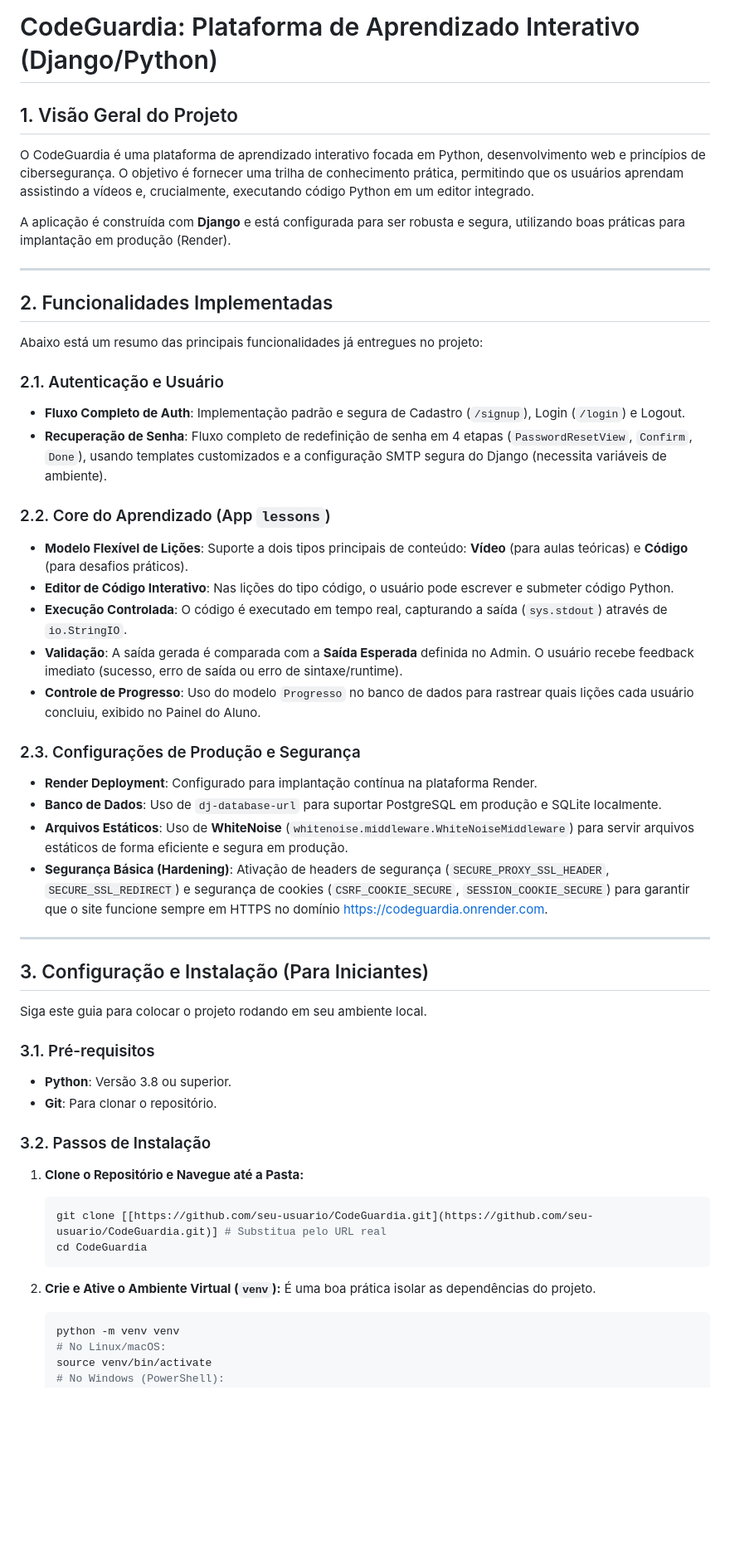
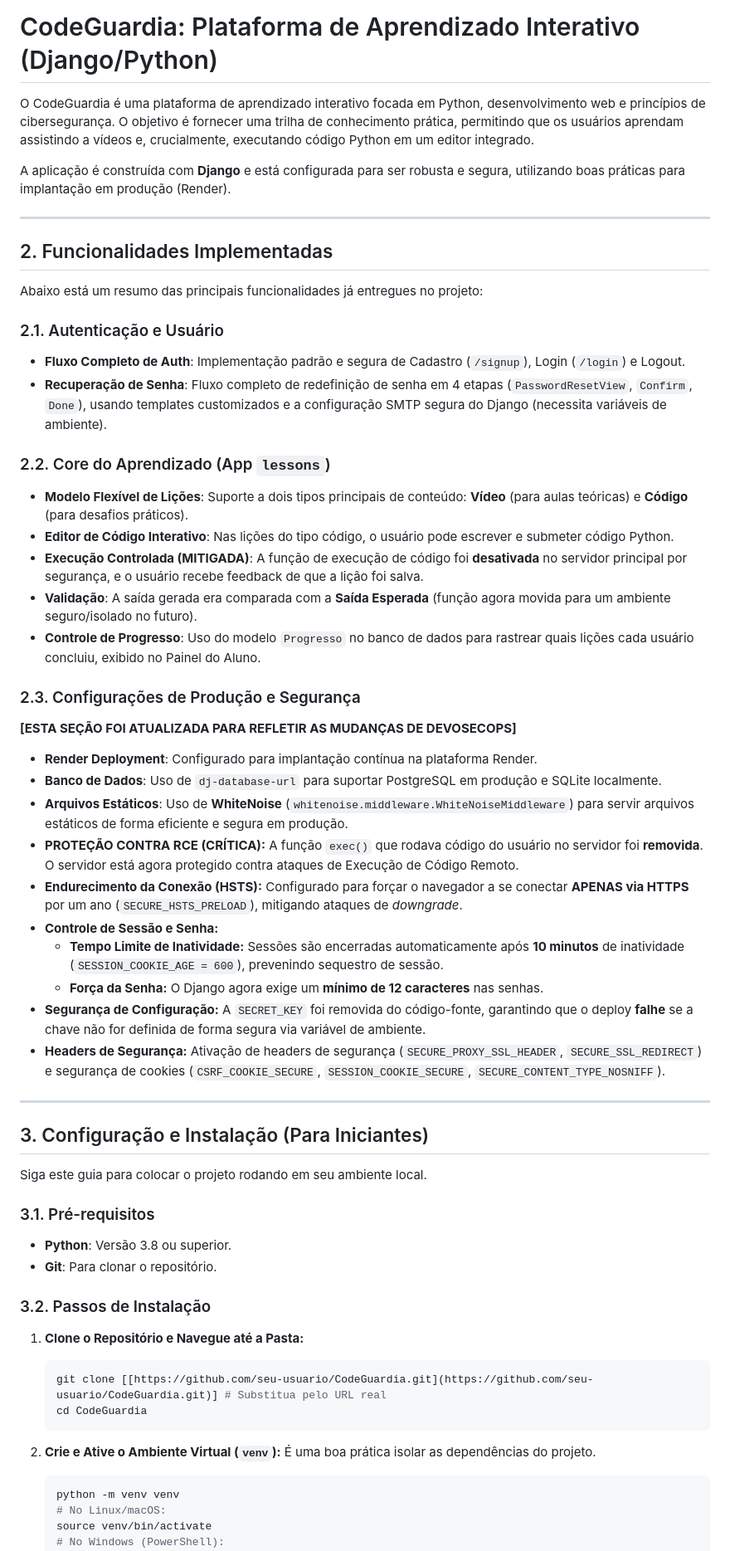
Before and after one commit to carol-vasconcellos/CodeGuardia, a Markdown page: README.md, the part around one of its changes. Shown at 83% size. Rendered like a GitHub page; blank space fills up the shorter version.

````diff
--- a/README.md
+++ b/README.md
@@ -1,44 +1,58 @@
 # CodeGuardia: Plataforma de Aprendizado Interativo (Django/Python)
 
-## 1. Visão Geral do Projeto
 O CodeGuardia é uma plataforma de aprendizado interativo focada em Python, desenvolvimento web e princípios de cibersegurança. O objetivo é fornecer uma trilha de conhecimento prática, permitindo que os usuários aprendam assistindo a vídeos e, crucialmente, executando código Python em um editor integrado.
 
 A aplicação é construída com **Django** e está configurada para ser robusta e segura, utilizando boas práticas para implantação em produção (Render).
 
----
+-----
 
-## 2. Funcionalidades Implementadas
+## 2\. Funcionalidades Implementadas
+
 Abaixo está um resumo das principais funcionalidades já entregues no projeto:
 
 ### 2.1. Autenticação e Usuário
-* **Fluxo Completo de Auth**: Implementação padrão e segura de Cadastro (`/signup`), Login (`/login`) e Logout.
-* **Recuperação de Senha**: Fluxo completo de redefinição de senha em 4 etapas (`PasswordResetView`, `Confirm`, `Done`), usando templates customizados e a configuração SMTP segura do Django (necessita variáveis de ambiente).
+
+  * **Fluxo Completo de Auth**: Implementação padrão e segura de Cadastro (`/signup`), Login (`/login`) e Logout.
+  * **Recuperação de Senha**: Fluxo completo de redefinição de senha em 4 etapas (`PasswordResetView`, `Confirm`, `Done`), usando templates customizados e a configuração SMTP segura do Django (necessita variáveis de ambiente).
 
 ### 2.2. Core do Aprendizado (App `lessons`)
-* **Modelo Flexível de Lições**: Suporte a dois tipos principais de conteúdo: **Vídeo** (para aulas teóricas) e **Código** (para desafios práticos).
-* **Editor de Código Interativo**: Nas lições do tipo código, o usuário pode escrever e submeter código Python.
-* **Execução Controlada**: O código é executado em tempo real, capturando a saída (`sys.stdout`) através de `io.StringIO`.
-* **Validação**: A saída gerada é comparada com a **Saída Esperada** definida no Admin. O usuário recebe feedback imediato (sucesso, erro de saída ou erro de sintaxe/runtime).
-* **Controle de Progresso**: Uso do modelo `Progresso` no banco de dados para rastrear quais lições cada usuário concluiu, exibido no Painel do Aluno.
+
+  * **Modelo Flexível de Lições**: Suporte a dois tipos principais de conteúdo: **Vídeo** (para aulas teóricas) e **Código** (para desafios práticos).
+  * **Editor de Código Interativo**: Nas lições do tipo código, o usuário pode escrever e submeter código Python.
+  * **Execução Controlada (MITIGADA)**: A função de execução de código foi **desativada** no servidor principal por segurança, e o usuário recebe feedback de que a lição foi salva.
+  * **Validação**: A saída gerada era comparada com a **Saída Esperada** (função agora movida para um ambiente seguro/isolado no futuro).
+  * **Controle de Progresso**: Uso do modelo `Progresso` no banco de dados para rastrear quais lições cada usuário concluiu, exibido no Painel do Aluno.
 
 ### 2.3. Configurações de Produção e Segurança
-* **Render Deployment**: Configurado para implantação contínua na plataforma Render.
-* **Banco de Dados**: Uso de `dj-database-url` para suportar PostgreSQL em produção e SQLite localmente.
-* **Arquivos Estáticos**: Uso de **WhiteNoise** (`whitenoise.middleware.WhiteNoiseMiddleware`) para servir arquivos estáticos de forma eficiente e segura em produção.
-* **Segurança Básica (Hardening)**: Ativação de headers de segurança (`SECURE_PROXY_SSL_HEADER`, `SECURE_SSL_REDIRECT`) e segurança de cookies (`CSRF_COOKIE_SECURE`, `SESSION_COOKIE_SECURE`) para garantir que o site funcione sempre em HTTPS no domínio [https://codeguardia.onrender.com](https://codeguardia.onrender.com).
 
----
+**[ESTA SEÇÃO FOI ATUALIZADA PARA REFLETIR AS MUDANÇAS DE DEVOSECOPS]**
 
-## 3. Configuração e Instalação (Para Iniciantes)
+  * **Render Deployment**: Configurado para implantação contínua na plataforma Render.
+  * **Banco de Dados**: Uso de `dj-database-url` para suportar PostgreSQL em produção e SQLite localmente.
+  * **Arquivos Estáticos**: Uso de **WhiteNoise** (`whitenoise.middleware.WhiteNoiseMiddleware`) para servir arquivos estáticos de forma eficiente e segura em produção.
+  * **PROTEÇÃO CONTRA RCE (CRÍTICA):** A função `exec()` que rodava código do usuário no servidor foi **removida**. O servidor está agora protegido contra ataques de Execução de Código Remoto.
+  * **Endurecimento da Conexão (HSTS):** Configurado para forçar o navegador a se conectar **APENAS via HTTPS** por um ano (`SECURE_HSTS_PRELOAD`), mitigando ataques de *downgrade*.
+  * **Controle de Sessão e Senha:**
+      * **Tempo Limite de Inatividade:** Sessões são encerradas automaticamente após **10 minutos** de inatividade (`SESSION_COOKIE_AGE = 600`), prevenindo sequestro de sessão.
+      * **Força da Senha:** O Django agora exige um **mínimo de 12 caracteres** nas senhas.
+  * **Segurança de Configuração:** A `SECRET_KEY` foi removida do código-fonte, garantindo que o deploy **falhe** se a chave não for definida de forma segura via variável de ambiente.
+  * **Headers de Segurança:** Ativação de headers de segurança (`SECURE_PROXY_SSL_HEADER`, `SECURE_SSL_REDIRECT`) e segurança de cookies (`CSRF_COOKIE_SECURE`, `SESSION_COOKIE_SECURE`, `SECURE_CONTENT_TYPE_NOSNIFF`).
+
+-----
+
+## 3\. Configuração e Instalação (Para Iniciantes)
+
 Siga este guia para colocar o projeto rodando em seu ambiente local.
 
 ### 3.1. Pré-requisitos
-* **Python**: Versão 3.8 ou superior.
-* **Git**: Para clonar o repositório.
+
+  * **Python**: Versão 3.8 ou superior.
+  * **Git**: Para clonar o repositório.
 
 ### 3.2. Passos de Instalação
 
 1.  **Clone o Repositório e Navegue até a Pasta:**
+
     ```bash
     git clone [[https://github.com/seu-usuario/CodeGuardia.git](https://github.com/seu-usuario/CodeGuardia.git)] # Substitua pelo URL real
     cd CodeGuardia
@@ -46,6 +60,7 @@ Siga este guia para colocar o projeto rodando em seu ambiente local.
 
 2.  **Crie e Ative o Ambiente Virtual (`venv`):**
     É uma boa prática isolar as dependências do projeto.
+
     ```bash
     python -m venv venv
     # No Linux/macOS:
````
Also changed, not shown: other parts of README.md (+59 -43 lines).
